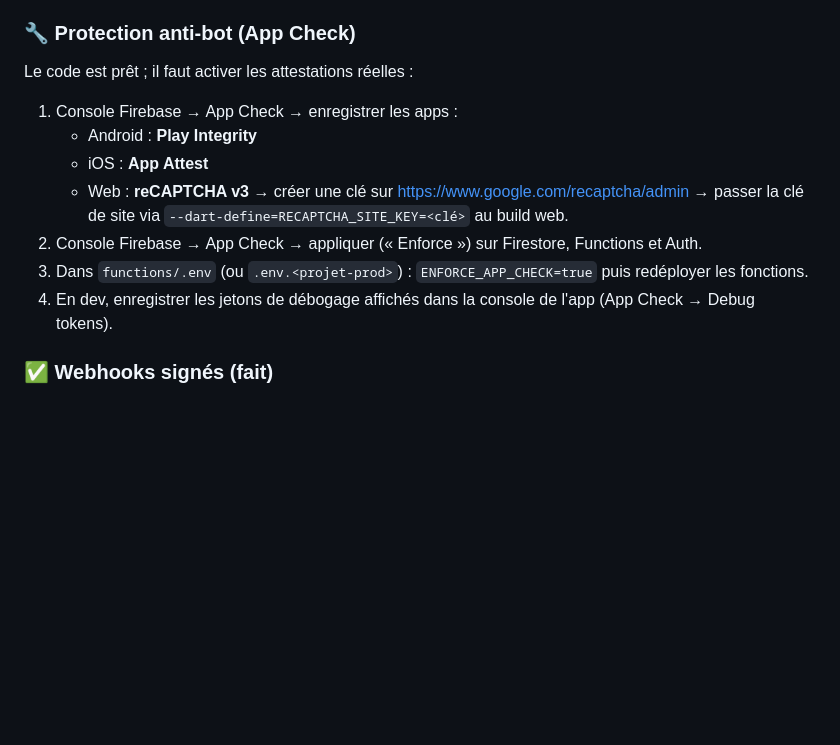
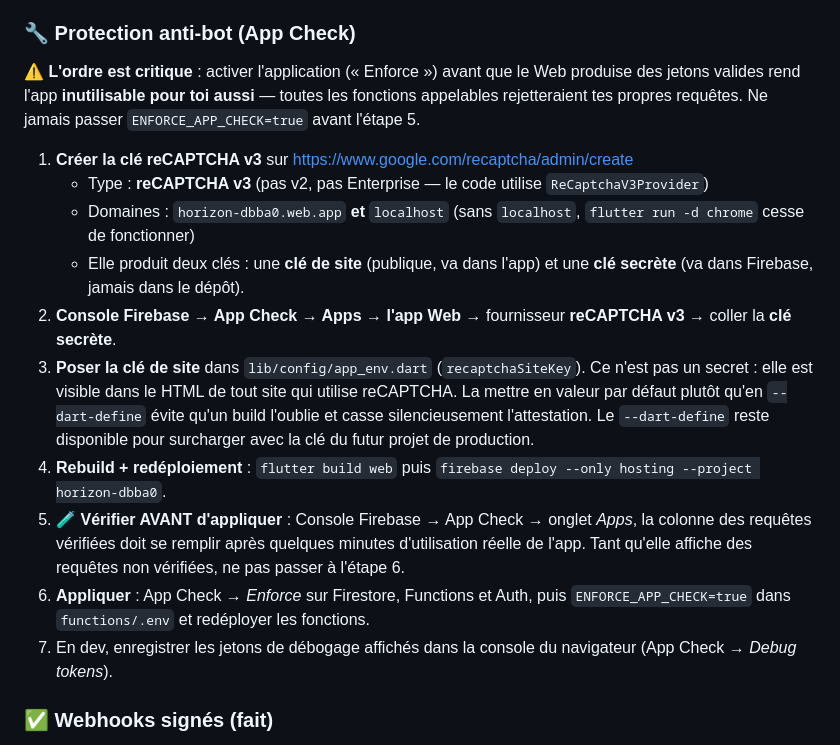
Before and after one commit to sebastiennormandeau/Horizon, a Markdown page: PRODUCTION_CHECKLIST.md, the part around the change. Drawn GitHub-style; blank space fills up the shorter version.

Commit message:
docs: procedure App Check web, avec l ordre qui evite le verrouillage
Activer Enforce avant que le Web produise des jetons valides rendrait l app
inutilisable pour le proprietaire lui-meme : toutes les fonctions
appelables rejetteraient ses requetes. La procedure impose desormais une
verification des requetes vérifiées avant l application.

Co-Authored-By: Claude Opus 4.8 <noreply@anthropic.com>

```diff
--- a/PRODUCTION_CHECKLIST.md
+++ b/PRODUCTION_CHECKLIST.md
@@ -158,19 +158,39 @@ Limites par utilisateur (fenêtre glissante, Firestore `rate_limits`) :
   (`assertString`, motifs regex pour join_code et public_token Plaid).
 
 ### 🔧 Protection anti-bot (App Check)
-Le code est prêt ; il faut activer les attestations réelles :
-1. Console Firebase → App Check → enregistrer les apps :
-   - Android : **Play Integrity**
-   - iOS : **App Attest**
-   - Web : **reCAPTCHA v3** → créer une clé sur
-     https://www.google.com/recaptcha/admin → passer la clé de site via
-     `--dart-define=RECAPTCHA_SITE_KEY=<clé>` au build web.
-2. Console Firebase → App Check → appliquer (« Enforce ») sur Firestore,
-   Functions et Auth.
-3. Dans `functions/.env` (ou `.env.<projet-prod>`) : `ENFORCE_APP_CHECK=true`
-   puis redéployer les fonctions.
-4. En dev, enregistrer les jetons de débogage affichés dans la console de
-   l'app (App Check → Debug tokens).
+
+⚠️ **L'ordre est critique** : activer l'application (« Enforce ») avant que
+le Web produise des jetons valides rend l'app **inutilisable pour toi
+aussi** — toutes les fonctions appelables rejetteraient tes propres
+requêtes. Ne jamais passer `ENFORCE_APP_CHECK=true` avant l'étape 5.
+
+1. **Créer la clé reCAPTCHA v3** sur
+   https://www.google.com/recaptcha/admin/create
+   - Type : **reCAPTCHA v3** (pas v2, pas Enterprise — le code utilise
+     `ReCaptchaV3Provider`)
+   - Domaines : `horizon-dbba0.web.app` **et** `localhost`
+     (sans `localhost`, `flutter run -d chrome` cesse de fonctionner)
+   - Elle produit deux clés : une **clé de site** (publique, va dans l'app)
+     et une **clé secrète** (va dans Firebase, jamais dans le dépôt).
+2. **Console Firebase → App Check → Apps → l'app Web** → fournisseur
+   **reCAPTCHA v3** → coller la **clé secrète**.
+3. **Poser la clé de site** dans `lib/config/app_env.dart`
+   (`recaptchaSiteKey`). Ce n'est pas un secret : elle est visible dans le
+   HTML de tout site qui utilise reCAPTCHA. La mettre en valeur par défaut
+   plutôt qu'en `--dart-define` évite qu'un build l'oublie et casse
+   silencieusement l'attestation. Le `--dart-define` reste disponible pour
+   surcharger avec la clé du futur projet de production.
+4. **Rebuild + redéploiement** : `flutter build web` puis
+   `firebase deploy --only hosting --project horizon-dbba0`.
+5. 🧪 **Vérifier AVANT d'appliquer** : Console Firebase → App Check →
+   onglet *Apps*, la colonne des requêtes vérifiées doit se remplir après
+   quelques minutes d'utilisation réelle de l'app. Tant qu'elle affiche des
+   requêtes non vérifiées, ne pas passer à l'étape 6.
+6. **Appliquer** : App Check → *Enforce* sur Firestore, Functions et Auth,
+   puis `ENFORCE_APP_CHECK=true` dans `functions/.env` et redéployer les
+   fonctions.
+7. En dev, enregistrer les jetons de débogage affichés dans la console du
+   navigateur (App Check → *Debug tokens*).
 
 ### ✅ Webhooks signés (fait)
 - Plaid : signature JWT ES256 vérifiée (clé récupérée via
```
